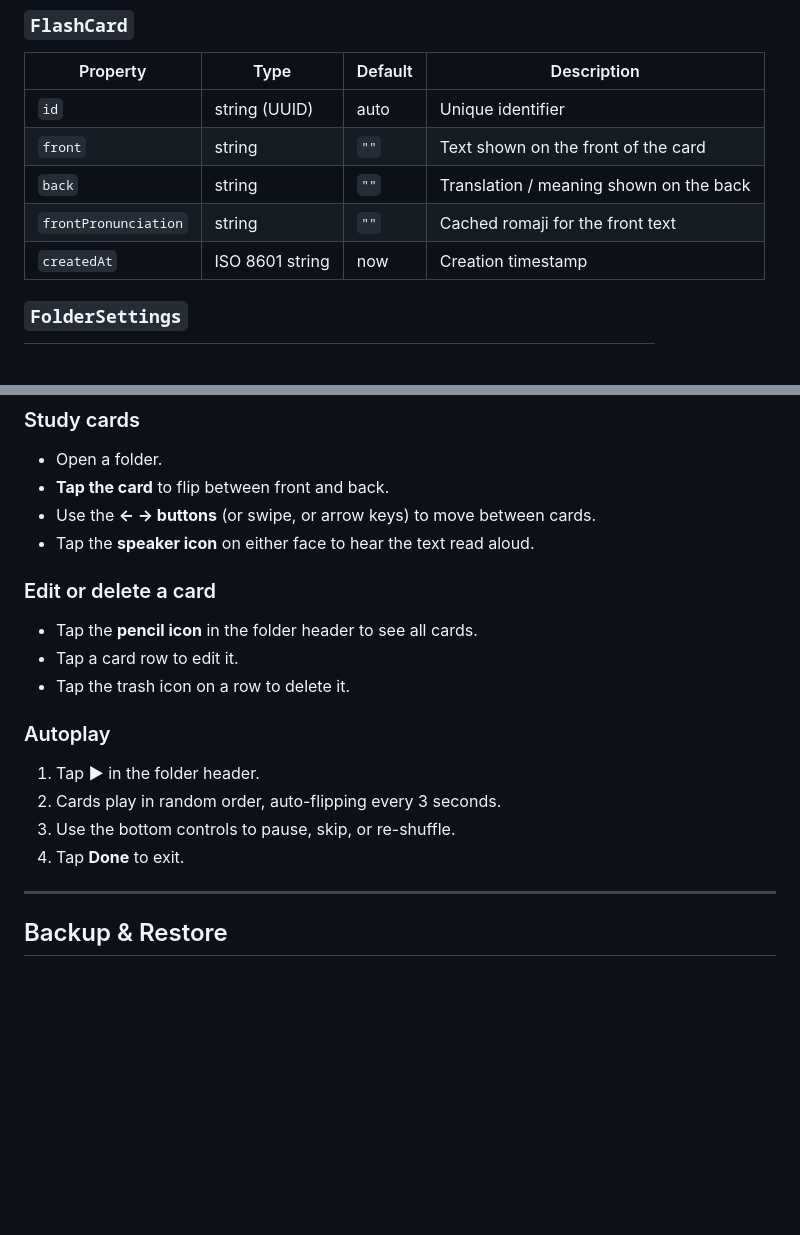
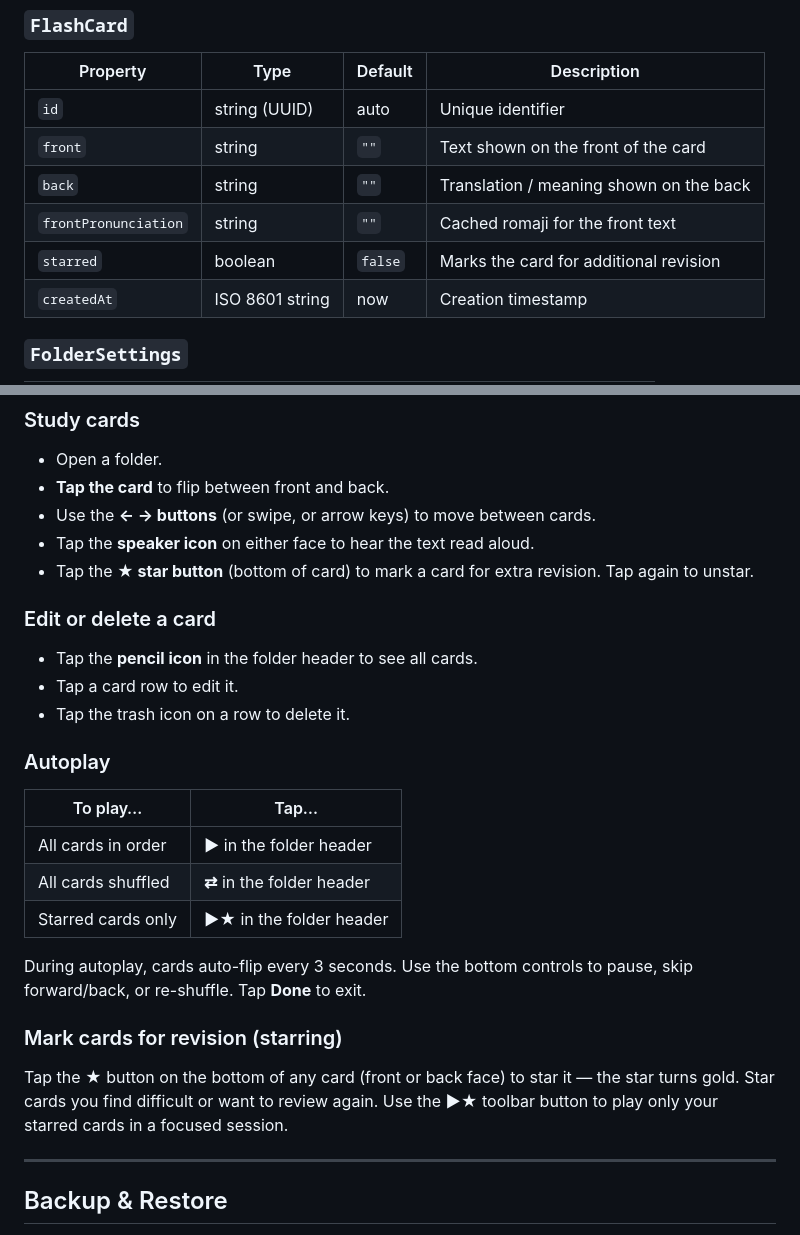
Before and after one commit to phillosah/flashcards, a Markdown page: DOCUMENTATION.md, 2 parts joined by grey strips. Rendered like a GitHub page; blank space fills up the shorter version.

```diff
--- a/DOCUMENTATION.md
+++ b/DOCUMENTATION.md
@@ -166,6 +166,7 @@ All data is stored as plain JSON objects.
 | `front` | string | `""` | Text shown on the front of the card |
 | `back` | string | `""` | Translation / meaning shown on the back |
 | `frontPronunciation` | string | `""` | Cached romaji for the front text |
+| `starred` | boolean | `false` | Marks the card for additional revision |
 | `createdAt` | ISO 8601 string | now | Creation timestamp |
 
 ### `FolderSettings`
@@ -387,8 +409,9 @@ Tap the **gear icon** on any folder row:
 
 - Open a folder.
 - **Tap the card** to flip between front and back.
-- Use the **← →  buttons** (or swipe, or arrow keys) to move between cards.
+- Use the **← → buttons** (or swipe, or arrow keys) to move between cards.
 - Tap the **speaker icon** on either face to hear the text read aloud.
+- Tap the **★ star button** (bottom of card) to mark a card for extra revision. Tap again to unstar.
 
 ### Edit or delete a card
 
@@ -398,10 +421,17 @@ Tap the **gear icon** on any folder row:
 
 ### Autoplay
 
-1. Tap **▶** in the folder header.
-2. Cards play in random order, auto-flipping every 3 seconds.
-3. Use the bottom controls to pause, skip, or re-shuffle.
-4. Tap **Done** to exit.
+| To play… | Tap… |
+|---|---|
+| All cards in order | **▶** in the folder header |
+| All cards shuffled | **⇄** in the folder header |
+| Starred cards only | **▶★** in the folder header |
+
+During autoplay, cards auto-flip every 3 seconds. Use the bottom controls to pause, skip forward/back, or re-shuffle. Tap **Done** to exit.
+
+### Mark cards for revision (starring)
+
+Tap the **★** button on the bottom of any card (front or back face) to star it — the star turns gold. Star cards you find difficult or want to review again. Use the **▶★** toolbar button to play only your starred cards in a focused session.
 
 ---
 
```
Also changed, not shown: other parts of DOCUMENTATION.md (+27 -6 lines).
